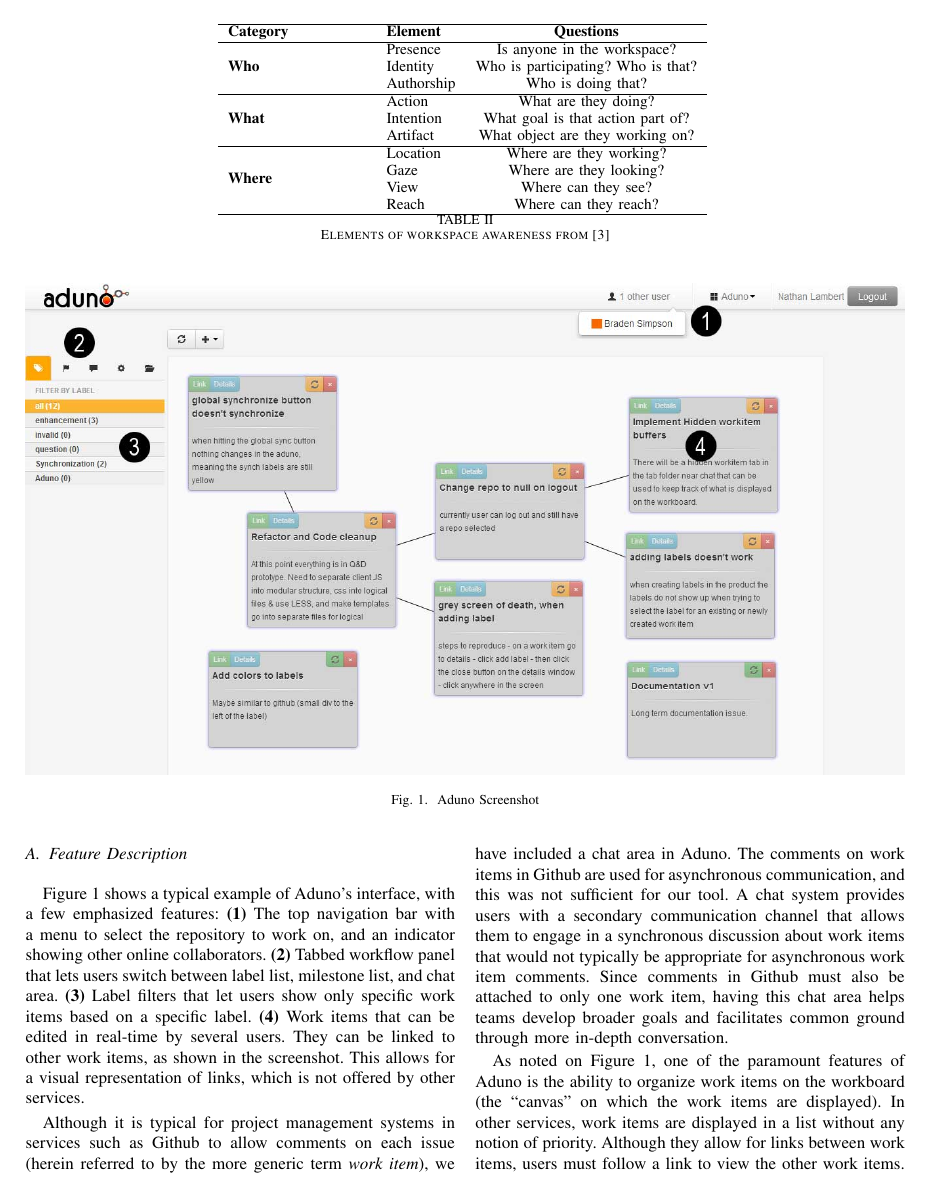
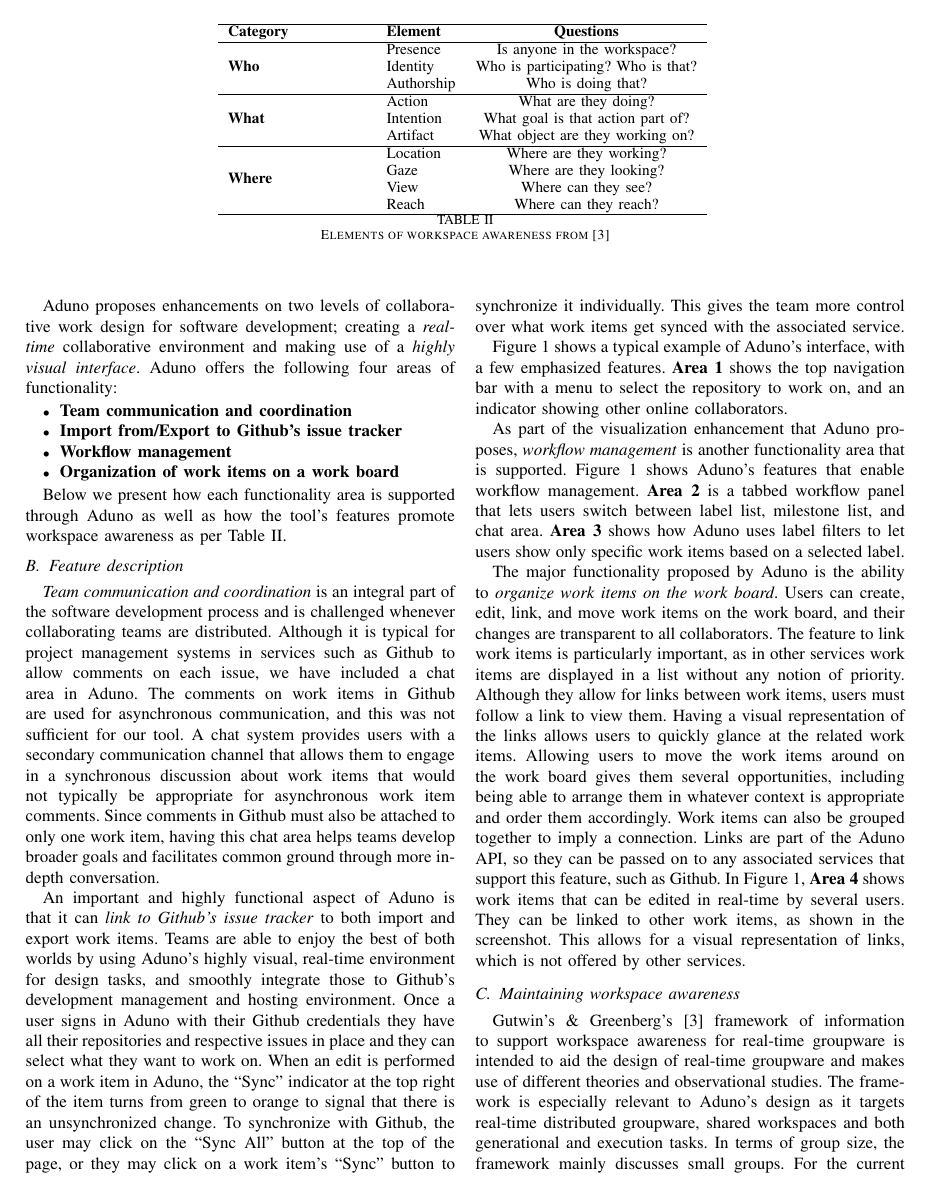
Before and after one commit to bradens/aduno-chase-paper, a LaTeX paper (aduno_final.tex): page 3 of 7 before the commit and page 3 of 8 after it. Compiled offline with pdfLaTeX.

Commit message:
Restructuring
Added two sections based on Dana's comments, overall changes

```diff
--- a/aduno_final.tex
+++ b/aduno_final.tex
@@ -132,29 +132,51 @@
 \section{Conceptualizing \& developing Aduno}
 \label{sec:concept}
 
+%\subsection{Framework describing workspace awareness}
+%The next background element that impacted Aduno's functional requirements is
+
+Other collaborative development environments (CDEs) have some of their features mapped in Table~\ref{tab:otherservices}.  They provide an almost exclusively asynchronous approach to developing articulative work, and this is one of the motivators for Aduno, which poses to interface with these other CDEs and create functionality for a synchronous collaborative experience.  The main aspects of collaborative applications that were the basis of the architectural design decisions of Aduno are \emph{speed}, \emph{synchronicity}, and \emph{simplicity}.  With these components in mind, the development team built Aduno to be able to interface with the Github API, or other RESTful services, to provide a faster, more effective way to collaborate on articulative tasks.  Github was chosen as the preferred backend because of its robust and open API, in addition to it hosting almost three million open-source repositories.
+
+\subsection{Aduno's functionality}
+Aduno offers a shared workspace where a software development team with a Github-hosted project, can collaboratively manipulate their workflow using visual components. Teams can sign in with their Github account details and access their repositories, and Aduno imports the project's issues on the workspace in the form of work items. Users can create, edit, link, and move around work items to organize their joint actions, and coordinate about them by communicating through the tool's chat area. In real time users can also see all changes that other team members are making on the work board and Aduno's highly visual layout allows them to maintain workspace awareness. The contents of the work board can then be exported to Github's issue tracker and, therefore, be instantly transformed into actionable development tasks.
+
+The functionality offered by Aduno is mostly targeted towards the initial stages of a software project's life cycle, when task management activities are more intense. During the software design phase a team needs to commonly agree on work structure. Identifying, creating, and linking tasks in a real-time manner that makes the whole group aware of the process, while leaving room for task negotiation since it is done collaboratively, brings benefit to all users involved in the software development project, from the project manager to the developer. Once work items are in the project's issue tracker then the team can smoothly begin their coding tasks.
+
+Aduno proposes enhancements on two levels of collaborative work design for software development; creating a \textit{real-time} collaborative environment and making use of a \textit{highly visual interface}. Aduno offers the following four areas of functionality:
+
+\begin{itemize}
+	\item \textbf{Team communication and coordination}
+	\item \textbf{Import from/Export to Github's issue tracker}
+	\item \textbf{Workflow management}
+	\item \textbf{Organization of work items on a work board}
+\end{itemize}
+
+Below we present how each functionality area is supported through Aduno as well as how the tool's features promote workspace awareness as per Table~\ref{tab:Gutwin}.
+\subsection{Feature description}
+
+\textit{Team communication and coordination} is an integral part of the software development process and is challenged whenever collaborating teams are distributed. Although it is typical for project management systems in services such as Github to allow comments on each issue, we have included a chat area in Aduno. The comments on work items in Github are used for asynchronous communication, and this was not sufficient for our tool. A chat system provides users with a secondary communication channel that allows them to engage in a synchronous discussion about work items that would not typically be appropriate for asynchronous work item comments. Since comments in Github must also be attached to only one work item, having this chat area helps teams develop broader goals and facilitates common ground through more in-depth conversation.
+
+An important and highly functional aspect of Aduno is that it can \textit{link to Github's issue tracker} to both import and export work items. Teams are able to enjoy the best of both worlds by using Aduno's highly visual, real-time environment for design tasks, and smoothly integrate those to Github's development management and hosting environment. Once a user signs in Aduno with their Github credentials they have all their repositories and respective issues in place and they can select what they want to work on. When an edit is performed on a work item in Aduno, the ``Sync" indicator at the top right of the item turns from green to orange to signal that there is an unsynchronized change. To synchronize with Github, the user may click on the ``Sync All" button at the top of the page, or they may click on a work item's ``Sync" button to synchronize it individually. This gives the team more control over what work items get synced with the associated service.
+
 \begin{figure*}[t]
 \includegraphics[width=\textwidth]{aduno-screenshot}
 \caption{Aduno Screenshot}
 \label{fig:adunoscreenshot}
 \end{figure*}
 
-%\subsection{Framework describing workspace awareness}
-%The next background element that impacted Aduno's functional requirements is
+
+Figure~\ref{fig:adunoscreenshot} shows a typical example of Aduno's interface, with a few emphasized features. {\bf Area 1} shows the top navigation bar with a menu to select the repository to work on, and an indicator showing other online collaborators.
+
+As part of the visualization enhancement that Aduno proposes, \textit{workflow management} is another functionality area that is supported. Figure~\ref{fig:adunoscreenshot} shows Aduno's features that enable workflow management. {\bf Area 2} is a tabbed workflow panel that lets users switch between label list, milestone list, and chat area. {\bf Area 3} shows how Aduno uses label filters to let users show only specific work items based on a selected label.
+
+The major functionality proposed by Aduno is the ability to \textit{organize work items on the work board}. Users can create, edit, link, and move work items on the work board, and their changes are transparent to all collaborators. The feature to link work items is particularly important, as in other services work items are displayed in a list without any notion of priority. Although they allow for links between work items, users must follow a link to view them. Having a visual representation of the links allows users to quickly glance at the related work items. Allowing users to move the work items around on the work board gives them several opportunities, including being able to arrange them in whatever context is appropriate and order them accordingly. Work items can also be grouped together to imply a connection. Links are part of the Aduno API, so they can be passed on to any associated services that support this feature, such as Github. In Figure~\ref{fig:adunoscreenshot}, {\bf Area 4} shows work items that can be edited in real-time by several users. They can be linked to other work items, as shown in the screenshot. This allows for a visual representation of links, which is not offered by other services.
+
+\subsection{Maintaining workspace awareness}
 
 Gutwin's \& Greenberg's \cite{GG02} framework of information to support workspace awareness for real-time groupware is intended to aid the design of real-time groupware and makes use of different theories and observational studies. The framework is especially relevant to Aduno's design as it targets real-time distributed groupware, shared workspaces and both generational and execution tasks. In terms of group size, the framework mainly discusses small groups. For the current design state of Aduno this fits the tool's purpose, although one of the future goals for Aduno is to investigate how it scales in order to be used by larger groups.
 
 Referring back to Table~\ref{tab:Gutwin}, awareness relating to the ``Who'' category sets the aim for groupware to provide information of others present in the workspace and who they are, while authorship information maps an action to the person performing it. Regarding the ``What'' category, a tool must successfully communicate information about what other users are working on, either in detail or in general. Aduno's features, as discussed below, cover these two categories, fulfilling the requirements for real-time groupware supporting awareness. Information relating to the ``Where'' category, is intended for large workspaces and better fitted to construction tasks, such as the one discussed in \cite{GRG96}. To this end, they are not explicitly part of Aduno's design. However, location and gaze information can be inferred by the work items a user is moving around the workspace.
 
-Other collaborative development environments (CDEs) have some of their features mapped in Table~\ref{tab:otherservices}.  They provide an almost exclusively asynchronous approach to developing articulative work, and this is one of the motivators for Aduno, which poses to interface with these other CDEs and create functionality to create a synchronous collaborative experience.  The main aspects of collaborative applications that were the basis of the architectural design decisions of Aduno are \emph{speed}, \emph{synchronicity}, and \emph{simplicity}.  With these components in mind, the development team built Aduno to be able to interface with the Github API, or other RESTful services, to provide a faster, more effective way to collaborate on articulative tasks.  Github was chosen as the preferred backend because of its robust and open API, in addition to it hosting almost three million open-source repositories.
-
-\subsection{Feature Description}
-Figure~\ref{fig:adunoscreenshot} shows a typical example of Aduno's interface, with a few emphasized features: {\bf (1)} The top navigation bar with a menu to select the repository to work on, and an indicator showing other online collaborators. {\bf (2)} Tabbed workflow panel that lets users switch between label list, milestone list, and chat area. {\bf (3)} Label filters that let users show only specific work items based on a specific label. {\bf (4)} Work items that can be edited in real-time by several users. They can be linked to other work items, as shown in the screenshot. This allows for a visual representation of links, which is not offered by other services.
-
-Although it is typical for project management systems in services such as Github to allow comments on each issue (herein referred to by the more generic term \textit{work item}), we have included a chat area in Aduno. The comments on work items in Github are used for asynchronous communication, and this was not sufficient for our tool. A chat system provides users with a secondary communication channel that allows them to engage in a synchronous discussion about work items that would not typically be appropriate for asynchronous work item comments. Since comments in Github must also be attached to only one work item, having this chat area helps teams develop broader goals and facilitates common ground through more in-depth conversation.
-
-As noted on Figure~\ref{fig:adunoscreenshot}, one of the paramount features of Aduno is the ability to organize work items on the workboard (the ``canvas" on which the work items are displayed). In other services, work items are displayed in a list without any notion of priority. Although they allow for links between work items, users must follow a link to view the other work items. Having a visual representation of the links allows users to quickly glance at the related work items. Allowing users to move the work items around on the work board gives them several opportunities, including being able to arrange them in whatever context seems appropriate at the time. Work items may be ordered chronologically, in order of importance, or in whatever order the team wishes. Work items may not only be linked, but they may also be grouped together to imply a connection. Links are part of the Aduno API, so they can be passed on to any associated services that support this feature, such as Github.
-
-When an edit is performed on a work item in Aduno, the ``Sync" indicator at the top right of the item turns from green to orange to signal that there is an unsynchronized change. To synchronize with Github, the user may click on the ``Sync All" button at the top of the page, or they may click on a work item's ``Sync" button to synchronize it individually. This gives the team more control over what work items get synced with the associated service.
 
 The elements of workspace awareness outlined in Table~\ref{tab:Gutwin} should be completely fulfilled in an effective collaborative application, although some of them are not applicable to this tool. As previously mentioned, awareness of gaze, view, and reach would add much complexity to the tool without providing much benefit. However, the remaining elements play an important role in user awareness with Aduno.
 
```
Also changed, not shown: aduno_final.tex (34 more changed lines).
